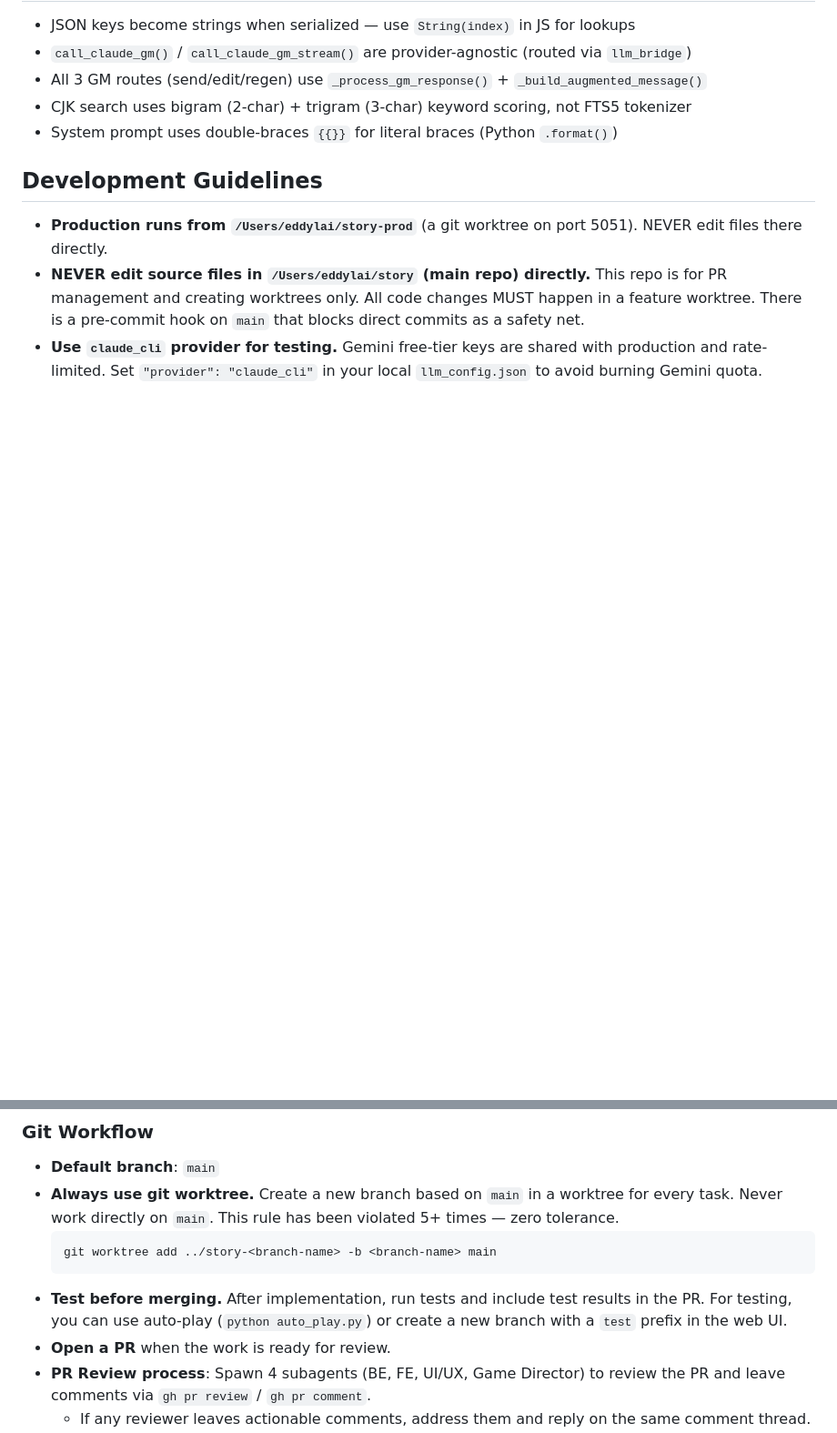
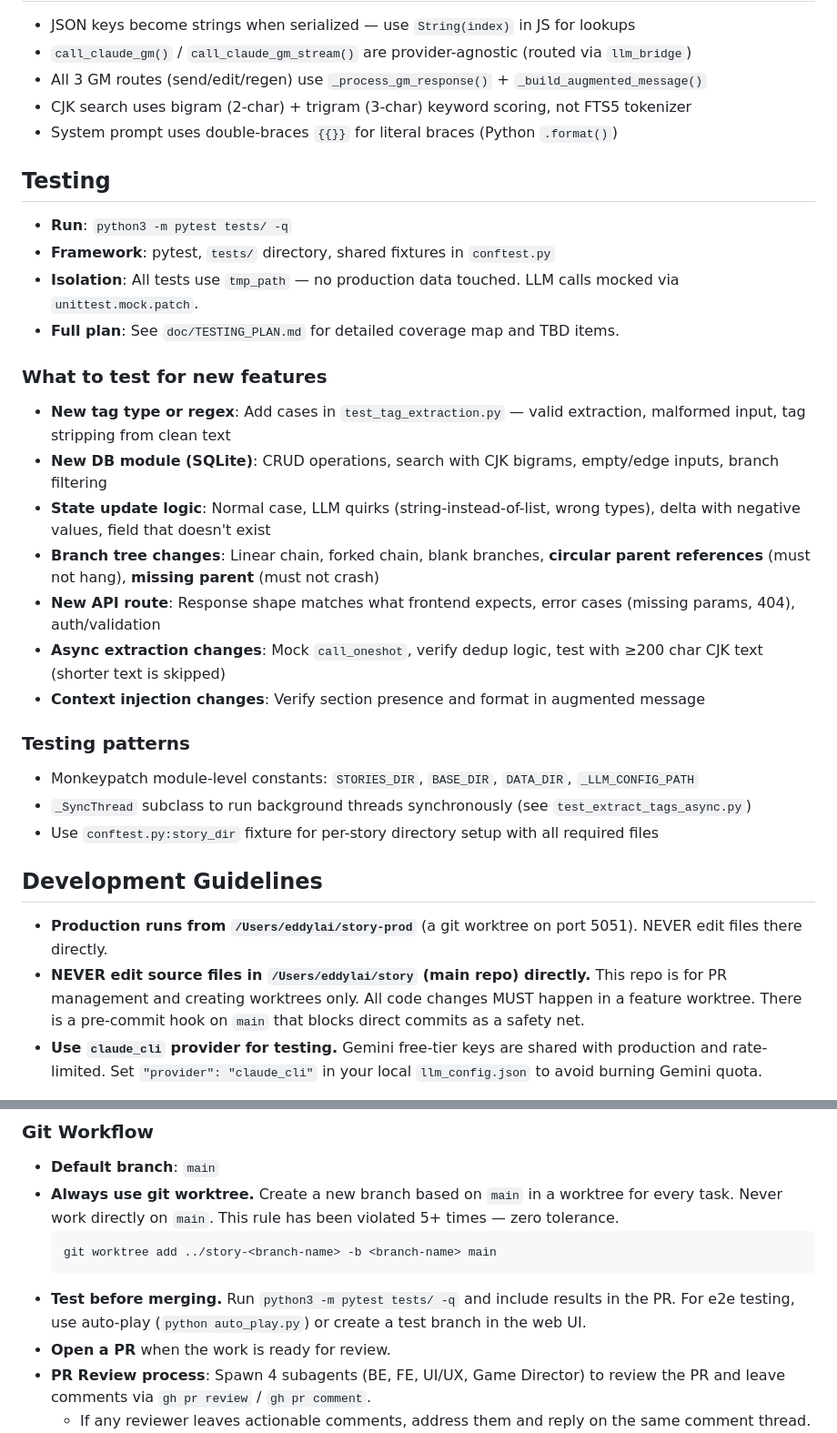
Before and after one commit to lainn9527/agent-story, a Markdown page: CLAUDE.md, 2 parts joined by grey strips. Shown at 91% size. Rendered like a GitHub page; blank space fills up the shorter version.

Commit message:
Add Testing section to CLAUDE.md
Document what tests to write for new features, testing patterns,
and link to doc/TESTING_PLAN.md for full coverage details.

Co-Authored-By: Claude Opus 4.6 <noreply@anthropic.com>

````diff
--- a/CLAUDE.md
+++ b/CLAUDE.md
@@ -220,6 +220,26 @@ Backward-compatible: old `"api_key": "string"` format auto-converts to single-el
 - CJK search uses bigram (2-char) + trigram (3-char) keyword scoring, not FTS5 tokenizer
 - System prompt uses double-braces `{{}}` for literal braces (Python `.format()`)
 
+## Testing
+- **Run**: `python3 -m pytest tests/ -q`
+- **Framework**: pytest, `tests/` directory, shared fixtures in `conftest.py`
+- **Isolation**: All tests use `tmp_path` — no production data touched. LLM calls mocked via `unittest.mock.patch`.
+- **Full plan**: See `doc/TESTING_PLAN.md` for detailed coverage map and TBD items.
+
+### What to test for new features
+- **New tag type or regex**: Add cases in `test_tag_extraction.py` — valid extraction, malformed input, tag stripping from clean text
+- **New DB module (SQLite)**: CRUD operations, search with CJK bigrams, empty/edge inputs, branch filtering
+- **State update logic**: Normal case, LLM quirks (string-instead-of-list, wrong types), delta with negative values, field that doesn't exist
+- **Branch tree changes**: Linear chain, forked chain, blank branches, **circular parent references** (must not hang), **missing parent** (must not crash)
+- **New API route**: Response shape matches what frontend expects, error cases (missing params, 404), auth/validation
+- **Async extraction changes**: Mock `call_oneshot`, verify dedup logic, test with ≥200 char CJK text (shorter text is skipped)
+- **Context injection changes**: Verify section presence and format in augmented message
+
+### Testing patterns
+- Monkeypatch module-level constants: `STORIES_DIR`, `BASE_DIR`, `DATA_DIR`, `_LLM_CONFIG_PATH`
+- `_SyncThread` subclass to run background threads synchronously (see `test_extract_tags_async.py`)
+- Use `conftest.py:story_dir` fixture for per-story directory setup with all required files
+
 ## Development Guidelines
 - **Production runs from `/Users/eddylai/story-prod`** (a git worktree on port 5051). NEVER edit files there directly.
 - **NEVER edit source files in `/Users/eddylai/story` (main repo) directly.** This repo is for PR management and creating worktrees only. All code changes MUST happen in a feature worktree. There is a pre-commit hook on `main` that blocks direct commits as a safety net.
@@ -231,7 +251,7 @@ Backward-compatible: old `"api_key": "string"` format auto-converts to single-el
   ```bash
   git worktree add ../story-<branch-name> -b <branch-name> main
   ```
-- **Test before merging.** After implementation, run tests and include test results in the PR. For testing, you can use auto-play (`python auto_play.py`) or create a new branch with a `test` prefix in the web UI.
+- **Test before merging.** Run `python3 -m pytest tests/ -q` and include results in the PR. For e2e testing, use auto-play (`python auto_play.py`) or create a test branch in the web UI.
 - **Open a PR** when the work is ready for review.
 - **PR Review process**: Spawn 4 subagents (BE, FE, UI/UX, Game Director) to review the PR and leave comments via `gh pr review` / `gh pr comment`.
   - If any reviewer leaves actionable comments, address them and reply on the same comment thread.
````
